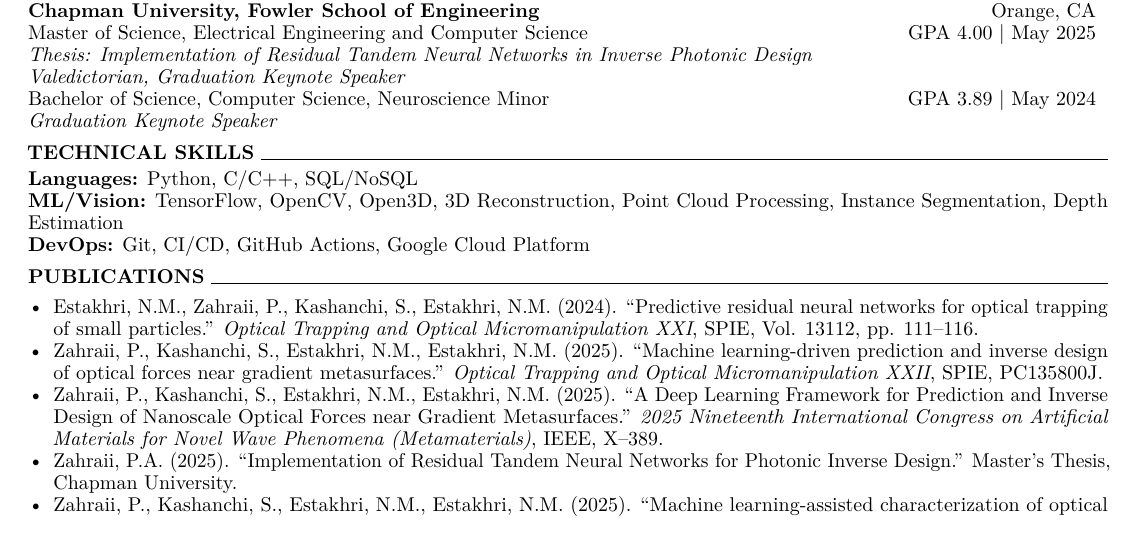
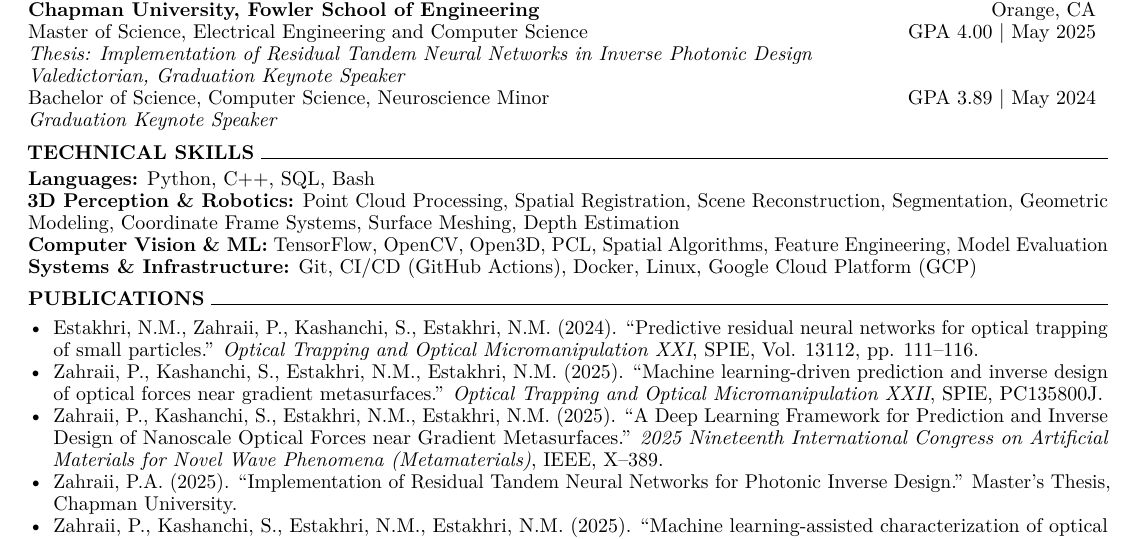
Before and after one commit to pontheazahraii/pontheazahraii, a LaTeX CV (docs/resume.tex): part of the page, cut so that both start at the same text. Compiled offline with pdfLaTeX.

Commit message:
Update technical skills section in resume.tex to reflect current expertise

```diff
--- a/docs/resume.tex
+++ b/docs/resume.tex
@@ -49,9 +49,21 @@
     \vspace{2pt}
 
     \noindent
-    \textbf{Languages:} Python, C/C++, SQL/NoSQL \\
-    \textbf{ML/Vision:} TensorFlow, OpenCV, Open3D, 3D Reconstruction, Point Cloud Processing, Instance Segmentation, Depth Estimation \\
-    \textbf{DevOps:} Git, CI/CD, GitHub Actions, Google Cloud Platform
+    \textbf{Languages:} Python, C++, SQL, Bash
+
+    \textbf{3D Perception \& Robotics:}
+    Point Cloud Processing, Spatial Registration,
+    Scene Reconstruction, Segmentation,
+    Geometric Modeling, Coordinate Frame Systems,
+    Surface Meshing, Depth Estimation
+
+    \textbf{Computer Vision \& ML:}
+    TensorFlow, OpenCV, Open3D, PCL,
+    Spatial Algorithms, Feature Engineering, Model Evaluation
+
+    \textbf{Systems \& Infrastructure:}
+    Git, CI/CD (GitHub Actions), Docker,
+    Linux, Google Cloud Platform (GCP)
 
     \vspace{5pt}
     %% PUBLICATIONS %%
```
